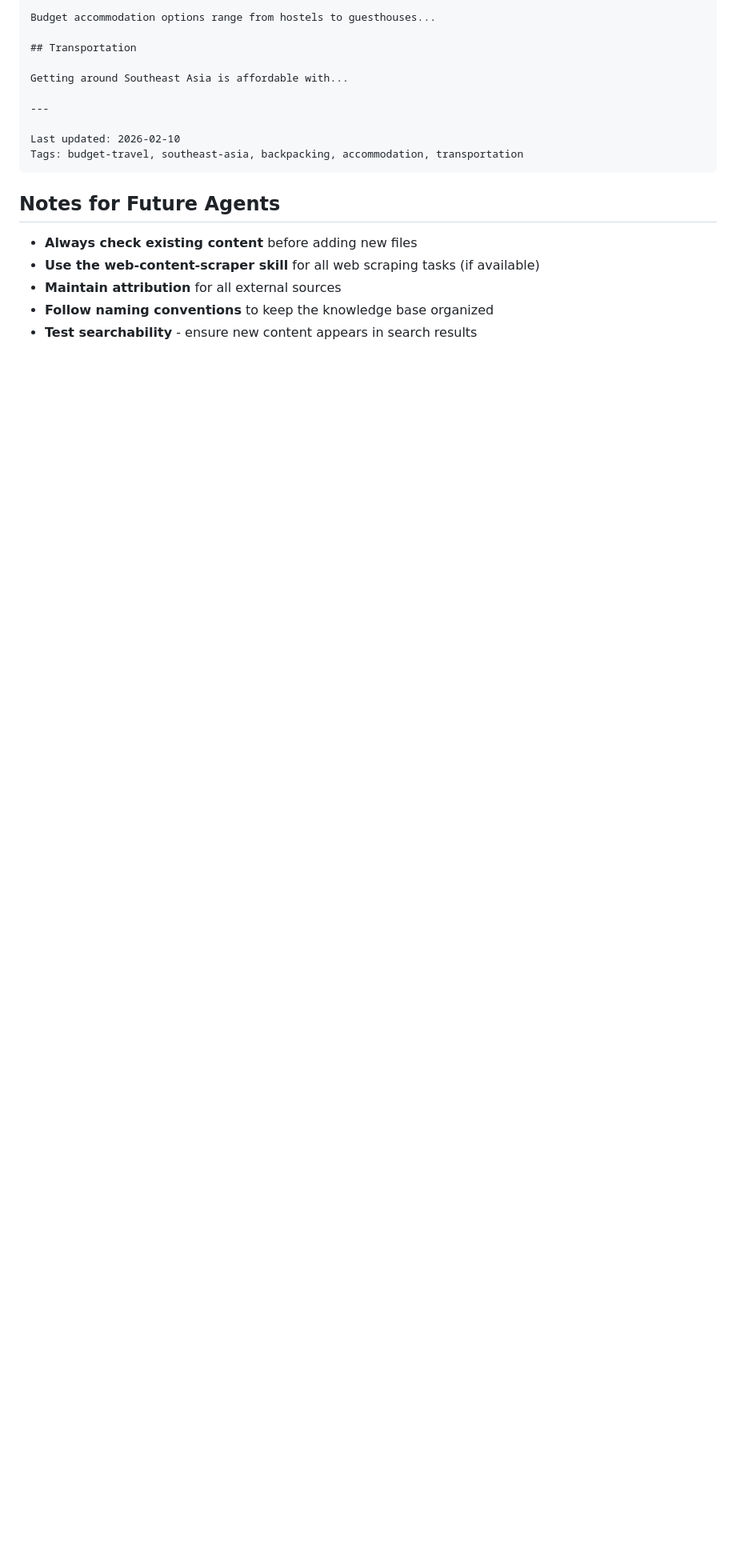
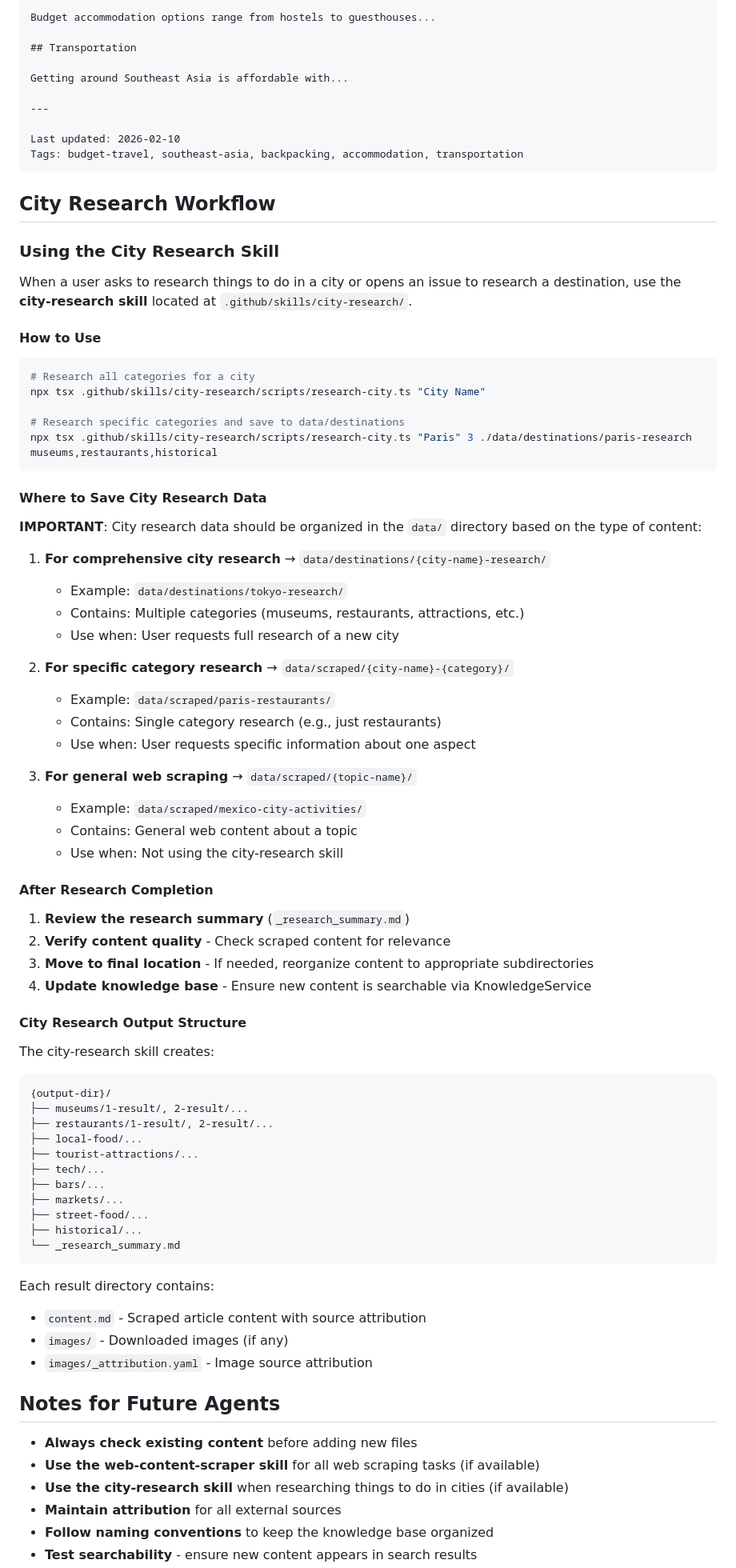
Before and after one commit to sekka1/Chat-web-travels, a Markdown page: data/AGENTS.md, the part around one of its changes. Shown at 80% size. Drawn GitHub-style; blank space fills up the shorter version.

Commit message:
Document city research data placement in agent context files
Co-authored-by: sekka1 <575972+sekka1@users.noreply.github.com>

````diff
--- a/data/AGENTS.md
+++ b/data/AGENTS.md
@@ -235,10 +236,75 @@ Last updated: 2026-02-10
 Tags: budget-travel, southeast-asia, backpacking, accommodation, transportation
 ```
 
+## City Research Workflow
+
+### Using the City Research Skill
+
+When a user asks to research things to do in a city or opens an issue to research a destination, use the **city-research skill** located at `.github/skills/city-research/`.
+
+#### How to Use
+
+```bash
+# Research all categories for a city
+npx tsx .github/skills/city-research/scripts/research-city.ts "City Name"
+
+# Research specific categories and save to data/destinations
+npx tsx .github/skills/city-research/scripts/research-city.ts "Paris" 3 ./data/destinations/paris-research museums,restaurants,historical
+```
+
+#### Where to Save City Research Data
+
+**IMPORTANT**: City research data should be organized in the `data/` directory based on the type of content:
+
+1. **For comprehensive city research** → `data/destinations/{city-name}-research/`
+   - Example: `data/destinations/tokyo-research/`
+   - Contains: Multiple categories (museums, restaurants, attractions, etc.)
+   - Use when: User requests full research of a new city
+
+2. **For specific category research** → `data/scraped/{city-name}-{category}/`
+   - Example: `data/scraped/paris-restaurants/`
+   - Contains: Single category research (e.g., just restaurants)
+   - Use when: User requests specific information about one aspect
+
+3. **For general web scraping** → `data/scraped/{topic-name}/`
+   - Example: `data/scraped/mexico-city-activities/`
+   - Contains: General web content about a topic
+   - Use when: Not using the city-research skill
+
+#### After Research Completion
+
+1. **Review the research summary** (`_research_summary.md`)
+2. **Verify content quality** - Check scraped content for relevance
+3. **Move to final location** - If needed, reorganize content to appropriate subdirectories
+4. **Update knowledge base** - Ensure new content is searchable via KnowledgeService
+
+#### City Research Output Structure
+
+The city-research skill creates:
+```
+{output-dir}/
+├── museums/1-result/, 2-result/...
+├── restaurants/1-result/, 2-result/...
+├── local-food/...
+├── tourist-attractions/...
+├── tech/...
+├── bars/...
+├── markets/...
+├── street-food/...
+├── historical/...
+└── _research_summary.md
+```
+
+Each result directory contains:
+- `content.md` - Scraped article content with source attribution
+- `images/` - Downloaded images (if any)
+- `images/_attribution.yaml` - Image source attribution
+
 ## Notes for Future Agents
 
 - **Always check existing content** before adding new files
 - **Use the web-content-scraper skill** for all web scraping tasks (if available)
+- **Use the city-research skill** when researching things to do in cities (if available)
 - **Maintain attribution** for all external sources
 - **Follow naming conventions** to keep the knowledge base organized
 - **Test searchability** - ensure new content appears in search results
````
Also changed, not shown: other parts of data/AGENTS.md (+2 -0 lines), 2 other files.
